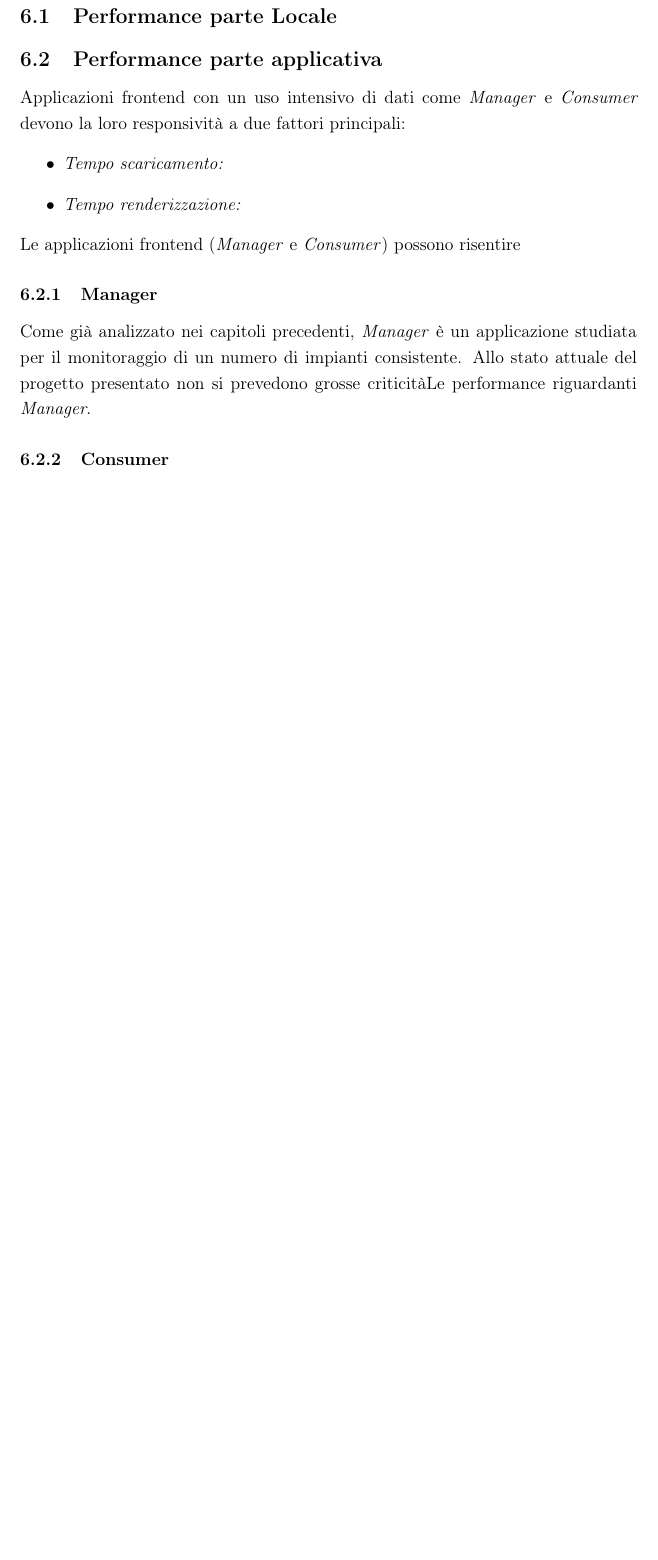
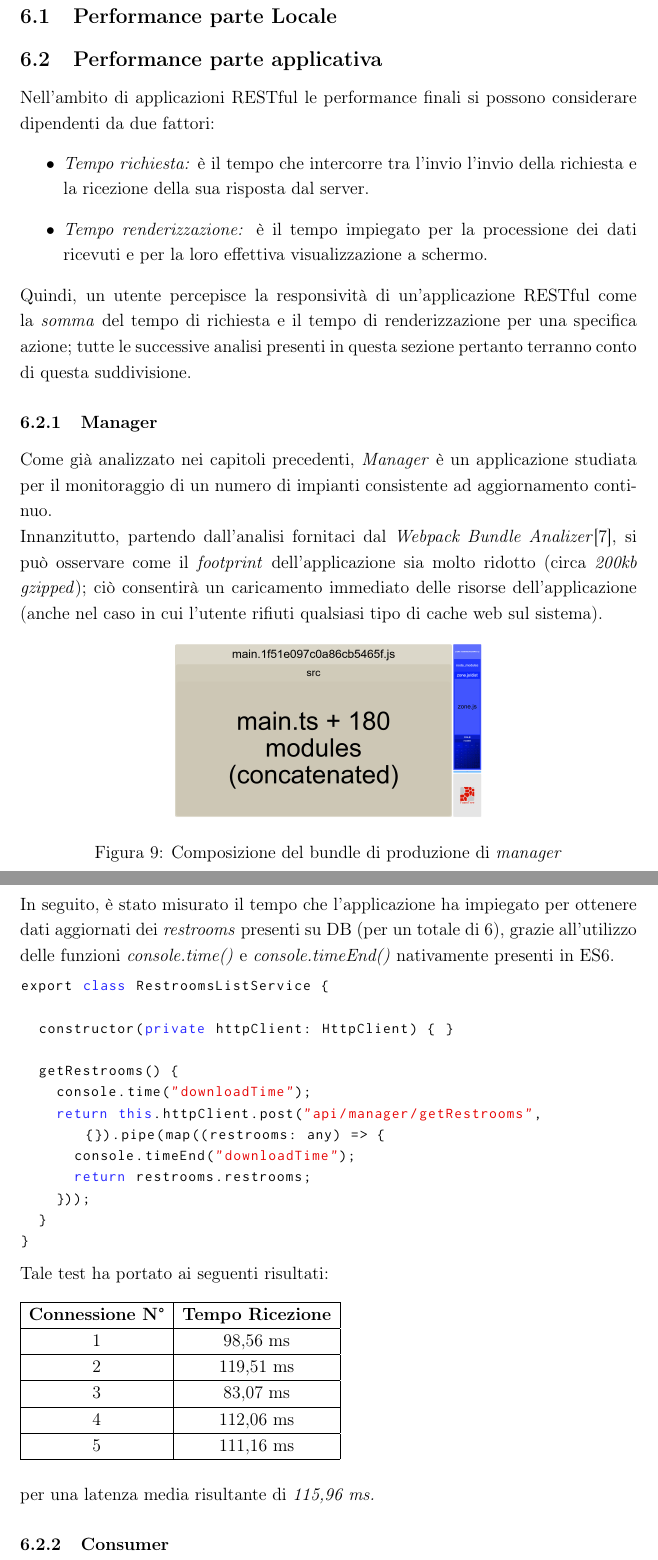
Before and after one commit to Luxor001/sctm1617-smart-public-restroom, a LaTeX document (report/report.tex): part of page 49 of 55 before the commit and two parts of pages 49 and 50 of 56 after it, the two joined at a grey line, cut so that both start at the same text, the shorter picture padded with empty space. Compiled offline with pdfLaTeX.

Commit message:
Altri avanzamenti su testing

```diff
--- a/report/report.tex
+++ b/report/report.tex
@@ -912,15 +912,50 @@ Vincoli circa la lunghezza della sezione (escluse didascalie, tabelle, testo nel
 \newpage
 \subsection{Performance parte Locale}
 \subsection{Performance parte applicativa}
-Applicazioni frontend con un uso intensivo di dati come \textit{Manager} e \textit{Consumer} devono la loro responsività a due fattori principali:
+Nell'ambito di applicazioni RESTful le performance finali si possono considerare dipendenti da due fattori:
 \begin{itemize}
-\item \textit{Tempo scaricamento:}
-\item \textit{Tempo renderizzazione:}
+\item \textit{Tempo richiesta:} è il tempo che intercorre tra l'invio l'invio della richiesta e la ricezione della sua risposta dal server.
+\item \textit{Tempo renderizzazione:} è il tempo impiegato per la processione dei dati ricevuti e per la loro effettiva visualizzazione a schermo.
 \end{itemize}
-Le applicazioni frontend (\textit{Manager} e \textit{Consumer}) possono risentire
+Quindi, un utente percepisce la responsività di un'applicazione RESTful come la \textit{somma} del tempo di richiesta e il tempo di renderizzazione per una specifica azione; tutte le successive analisi presenti in questa sezione pertanto terranno conto di questa suddivisione.
 \subsubsection{Manager}
-Come già analizzato nei capitoli precedenti, \textit{Manager} è un applicazione studiata per il monitoraggio di un numero di impianti consistente.
-Allo stato attuale del progetto presentato non si prevedono grosse criticitàLe performance riguardanti \textit{Manager}.
+Come già analizzato nei capitoli precedenti, \textit{Manager} è un applicazione studiata per il monitoraggio di un numero di impianti consistente ad aggiornamento continuo.\\
+Innanzitutto, partendo dall'analisi fornitaci dal \textit{Webpack Bundle Analizer}\cite{bundleAnalyzer}, si può osservare come il \textit{footprint} dell'applicazione sia molto ridotto (circa \textit{200kb gzipped}); ciò consentirà un caricamento immediato delle risorse dell'applicazione (anche nel caso in cui l'utente rifiuti qualsiasi tipo di cache web sul sistema).
+\begin{figure}[h!]
+\centering
+  \includegraphics[scale=0.18]{img/footprint-manager.png}
+  \caption{Composizione del bundle di produzione di \textit{manager}}
+\end{figure}
+\newpage
+In seguito, è stato misurato il tempo che l'applicazione ha impiegato per ottenere dati aggiornati dei \textit{restrooms} presenti su DB (per un totale di 6), grazie all'utilizzo delle funzioni \textit{console.time()} e \textit{console.timeEnd()} nativamente presenti in ES6.
+
+\begin{lstlisting}
+export class RestroomsListService {
+
+  constructor(private httpClient: HttpClient) { }
+
+  getRestrooms() {
+    console.time("downloadTime");
+    return this.httpClient.post("api/manager/getRestrooms", {}).pipe(map((restrooms: any) => {
+      console.timeEnd("downloadTime");
+      return restrooms.restrooms;
+    }));
+  }
+}
+\end{lstlisting}
+Tale test ha portato ai seguenti risultati:
+\begin{table}[h]
+\begin{tabular}{|c|c|}
+\hline
+\textbf{Connessione N°} & \textbf{Tempo Ricezione}  \\ \hline
+1 & 98,56 ms  \\ \hline
+2 & 119,51 ms \\ \hline
+3 & 83,07 ms  \\ \hline
+4 & 112,06 ms \\ \hline
+5 & 111,16 ms \\ \hline
+\end{tabular}
+\end{table}\\
+per una latenza media risultante di \textit{115,96 ms.}
 \subsubsection{Consumer}
 \subsection{Performance parte centrale}
 
```
Also changed, not shown: report/img/footprint-manager.png (added), report/report.bbl (added), report/report.tex (3 more changed lines), 4 other files.
